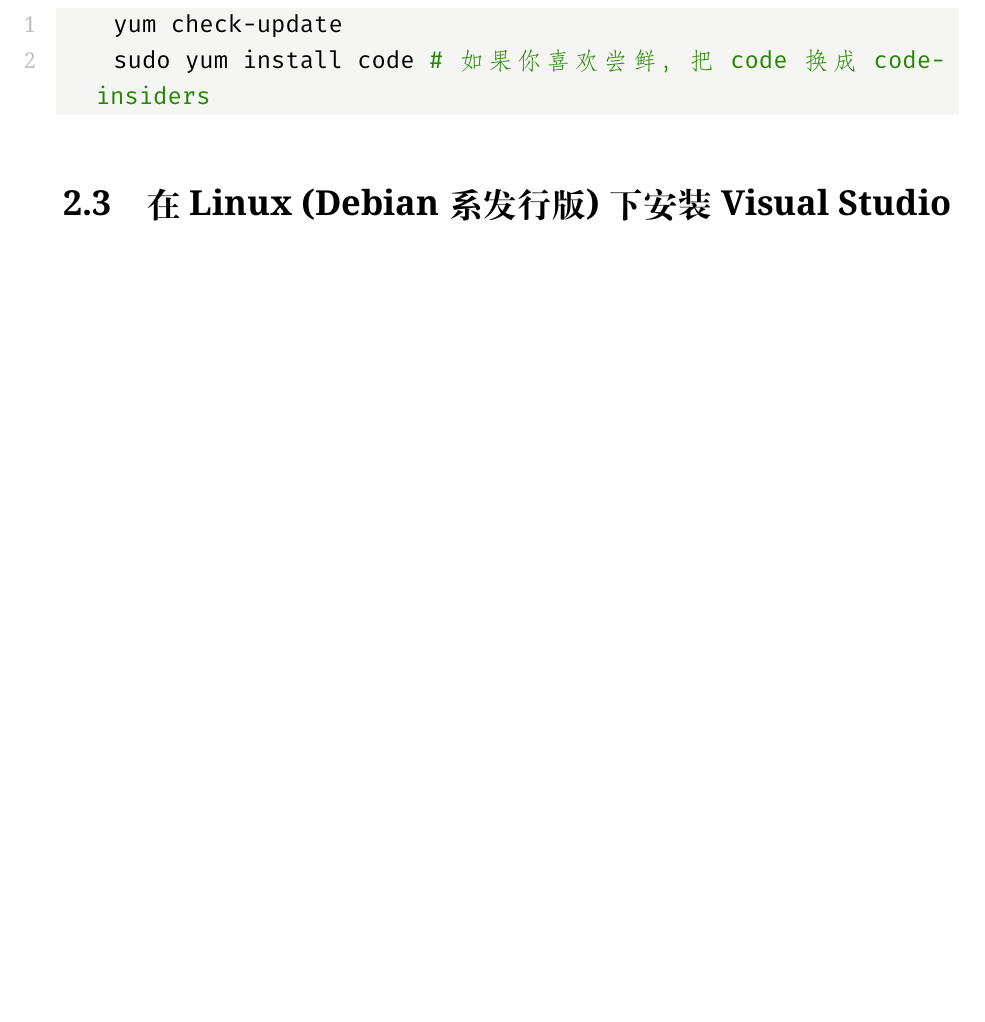
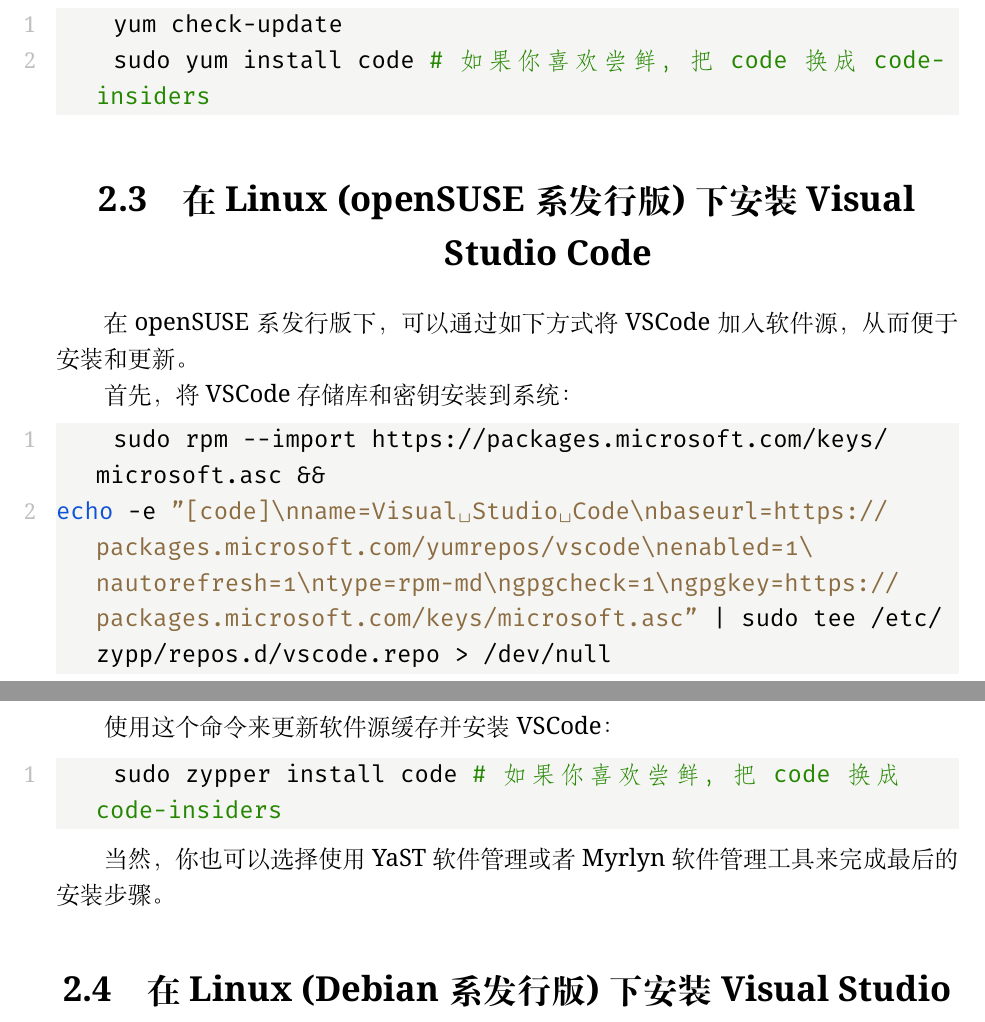
Before and after one commit to Zhen-LinHuo/how-to-use-latex-with-vscode, a LaTeX document (build-zh-CN.tex, which reads Tutorial/zh-CN/Installation_VSCode.tex): part of page 8 of 17 before the commit and two parts of pages 7 and 8 of 16 after it, the two joined at a grey line, cut so that both start at the same text, the shorter picture padded with empty space. Compiled offline with XeLaTeX.

Commit message:
Update: Install VSCode in openSUSE
Updates:
- How to install VSCode in openSUSE distributions

Fixes:
- export TeX Live path to environment paths

```diff
--- a/Tutorial/zh-CN/Installation_VSCode.tex
+++ b/Tutorial/zh-CN/Installation_VSCode.tex
@@ -53,6 +53,24 @@
     sudo yum install code # 如果你喜欢尝鲜，把 code 换成 code-insiders
 \end{lstlisting}
 
+\section{在 Linux (openSUSE 系发行版) 下安装 Visual Studio Code}
+\label{Installation_VSCode_openSUSE}
+
+在 openSUSE 系发行版下，可以通过如下方式将 VSCode 加入软件源，从而便于安装和更新。
+
+首先，将 VSCode 存储库和密钥安装到系统：
+\begin{lstlisting}[language=bash]
+    sudo rpm --import https://packages.microsoft.com/keys/microsoft.asc &&
+echo -e "[code]\nname=Visual Studio Code\nbaseurl=https://packages.microsoft.com/yumrepos/vscode\nenabled=1\nautorefresh=1\ntype=rpm-md\ngpgcheck=1\ngpgkey=https://packages.microsoft.com/keys/microsoft.asc" | sudo tee /etc/zypp/repos.d/vscode.repo > /dev/null
+\end{lstlisting}
+
+使用这个命令来更新软件源缓存并安装 VSCode：
+\begin{lstlisting}[language=bash]
+    sudo zypper install code # 如果你喜欢尝鲜，把 code 换成 code-insiders
+\end{lstlisting}
+
+当然，你也可以选择使用 YaST 软件管理或者 Myrlyn 软件管理工具来完成最后的安装步骤。
+
 \section{在 Linux (Debian 系发行版) 下安装 Visual Studio Code}
 \label{Installation_VSCode_Debian}
 
```
Also changed, not shown: Tutorial/en-GB/Installation_LaTeX.tex (+1 -1 lines), Tutorial/en-GB/Installation_VSCode.tex (+18 -0 lines), Tutorial/zh-CN/Installation_LaTeX.tex (+1 -1 lines).
